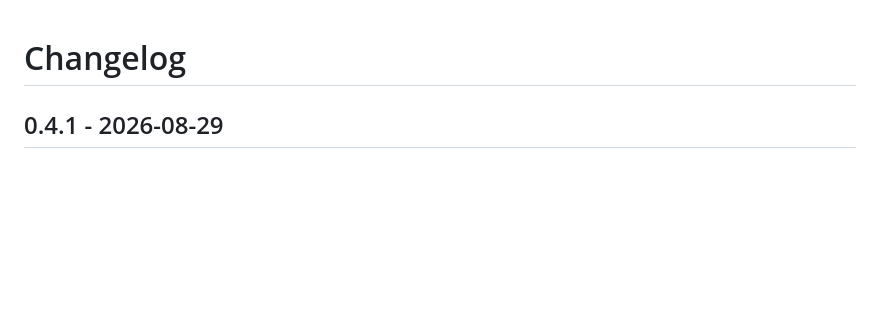
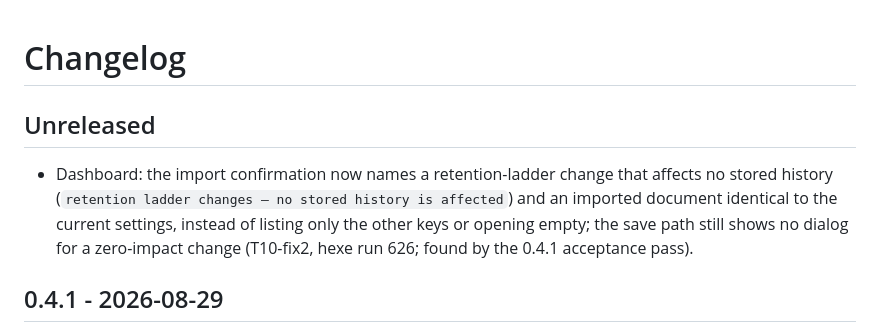
Before and after one commit to michelabboud/tinytop, a Markdown page: CHANGELOG.md, the part around the change. GitHub-like rendering; blank space fills up the shorter version.

Commit message:
docs(changelog): Unreleased — T10-fix2 import-confirmation lines
Co-Authored-By: Claude Fable 5 <noreply@anthropic.com>

```diff
--- a/CHANGELOG.md
+++ b/CHANGELOG.md
@@ -1,4 +1,8 @@
 # Changelog
+
+## Unreleased
+
+- Dashboard: the import confirmation now names a retention-ladder change that affects no stored history (`retention ladder changes — no stored history is affected`) and an imported document identical to the current settings, instead of listing only the other keys or opening empty; the save path still shows no dialog for a zero-impact change (T10-fix2, hexe run 626; found by the 0.4.1 acceptance pass).
 
 ## 0.4.1 - 2026-08-29
 
```
